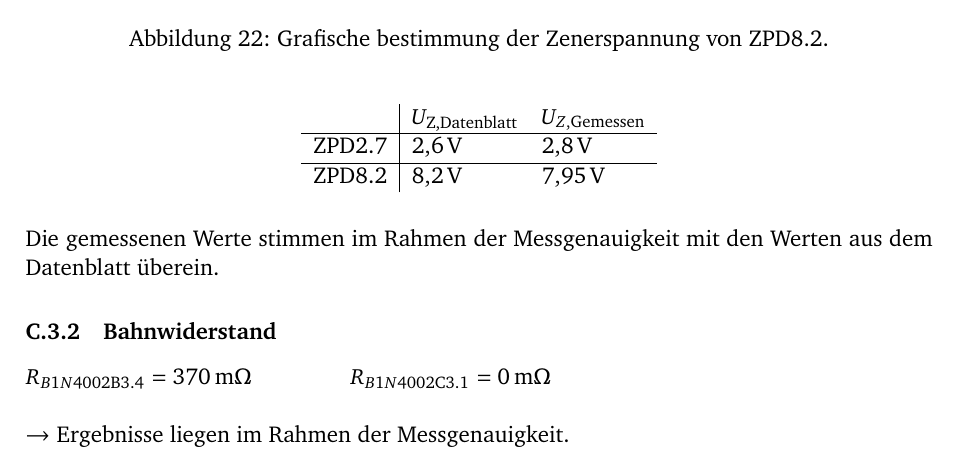
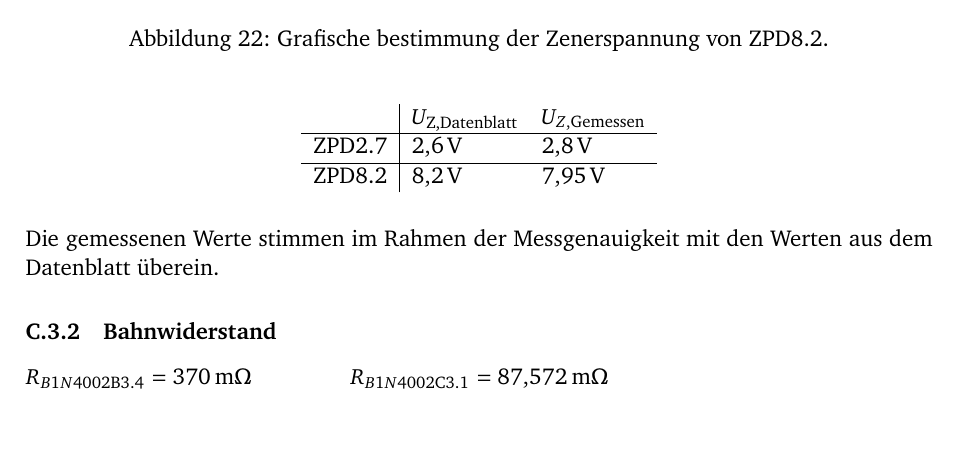
Before and after one commit to GeneralBombe/ProtokollDiode, a LaTeX document (template.tex): part of page 17 of 26, cut so that both start at the same text. Compiled offline with pdfLaTeX.

Commit message:
neue dings

```diff
--- a/template.tex
+++ b/template.tex
@@ -549,8 +549,7 @@ Die gemessenen Werte stimmen im Rahmen der Messgenauigkeit mit den Werten aus de
 
 %C.3.2
 \subsubsection{Bahnwiderstand}
-$R_{B1N4002\text{B3.4}} = \SI{370}{\milli\ohm}$ \qquad\qquad $R_{B1N4002\text{C3.1}} = \SI{0}{\milli\ohm}\\\\
-\rightarrow $ Ergebnisse liegen im Rahmen der Messgenauigkeit.
+$R_{B1N4002\text{B3.4}} = \SI{370}{\milli\ohm}$ \qquad\qquad $R_{B1N4002\text{C3.1}} = \SI{87.572}{\milli\ohm}\\\\
 %----------------------------------------------------------------------------------------
 %	SAMPLE CALCULATION
 %----------------------------------------------------------------------------------------
```
